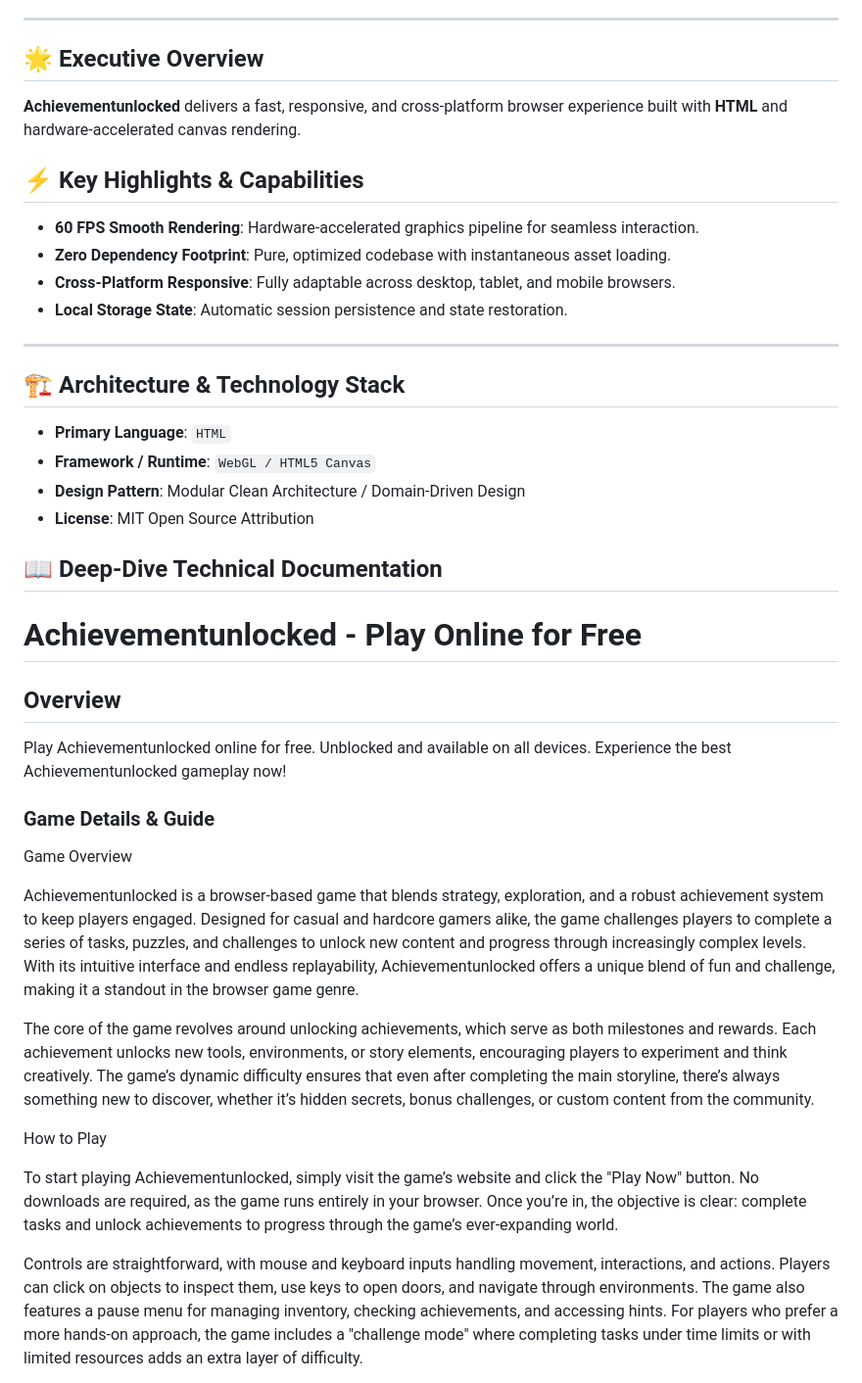
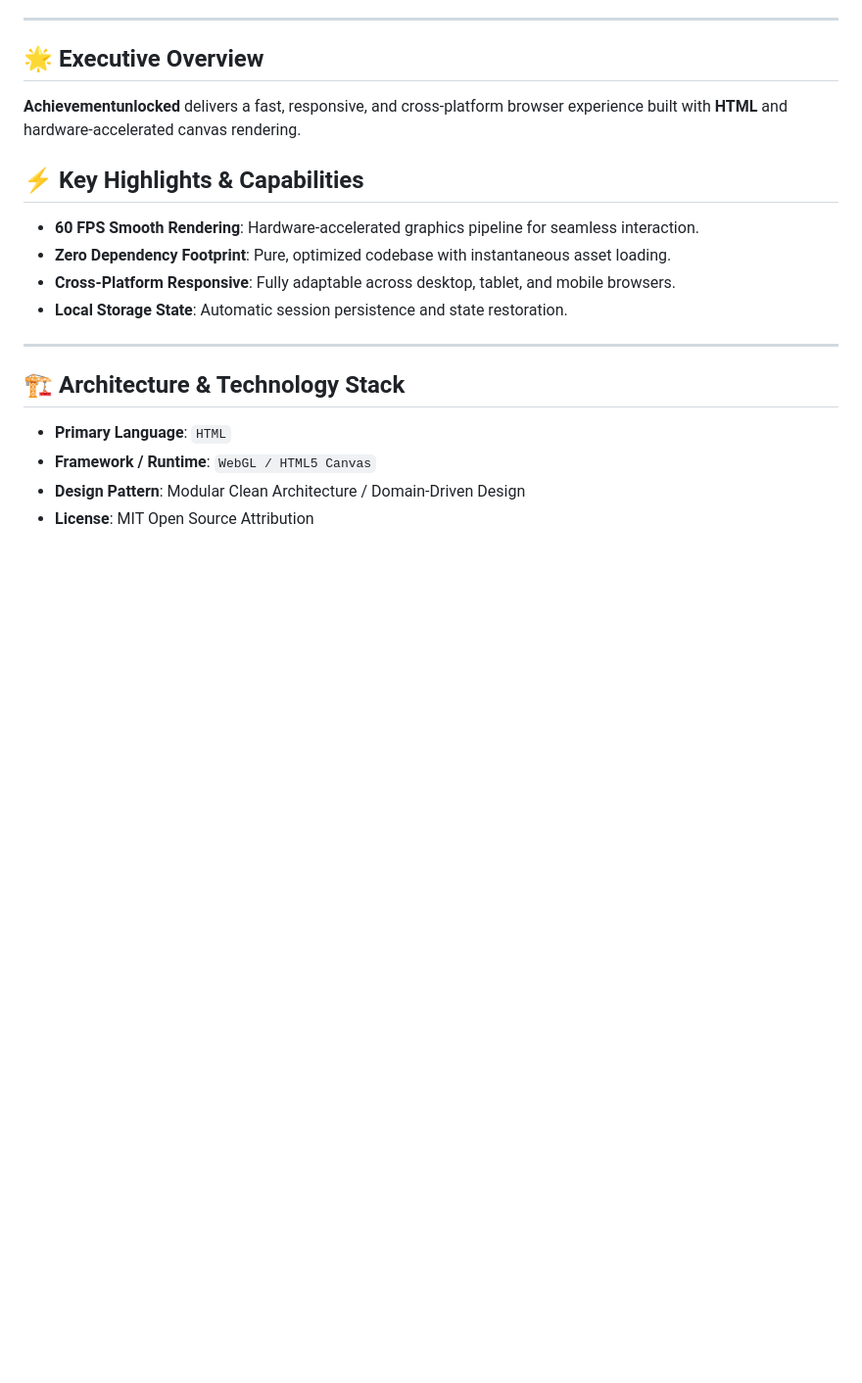
Before and after one commit to hsinidev/achievementunlocked, a Markdown page: README.md, the part around one of its changes. Shown at 98% size. GitHub-like rendering; blank space fills up the shorter version.

```diff
--- a/README.md
+++ b/README.md
@@ -25,6 +29,7 @@
 - **Local Storage State**: Automatic session persistence and state restoration.
 
 ---
+
 ## 🏗️ Architecture & Technology Stack
 
 - **Primary Language**: `HTML`
@@ -32,31 +37,3 @@
 - **Design Pattern**: Modular Clean Architecture / Domain-Driven Design
 - **License**: MIT Open Source Attribution
 
-## 📖 Deep-Dive Technical Documentation
-
-# Achievementunlocked - Play Online for Free
-
-## Overview
-Play Achievementunlocked online for free. Unblocked and available on all devices. Experience the best Achievementunlocked gameplay now!
-
-### Game Details & Guide
-Game Overview
-
-
-Achievementunlocked is a browser-based game that blends strategy, exploration, and a robust achievement system to keep players engaged. Designed for casual and hardcore gamers alike, the game challenges players to complete a series of tasks, puzzles, and challenges to unlock new content and progress through increasingly complex levels. With its intuitive interface and endless replayability, Achievementunlocked offers a unique blend of fun and challenge, making it a standout in the browser game genre.
-
-
-The core of the game revolves around unlocking achievements, which serve as both milestones and rewards. Each achievement unlocks new tools, environments, or story elements, encouraging players to experiment and think creatively. The game’s dynamic difficulty ensures that even after completing the main storyline, there’s always something new to discover, whether it’s hidden secrets, bonus challenges, or custom content from the community.
-
-
-
-How to Play
-
-
-To start playing Achievementunlocked, simply visit the game’s website and click the "Play Now" button. No downloads are required, as the game runs entirely in your browser. Once you’re in, the objective is clear: complete tasks and unlock achievements to progress through the game’s ever-expanding world.
-
-
-Controls are straightforward, with mouse and keyboard inputs handling movement, interactions, and actions. Players can click on objects to inspect them, use keys to open doors, and navigate through environments. The game also features a pause menu for managing inventory, checking achievements, and accessing hints. For players who prefer a more hands-on approach, the game includes a "challenge mode" where completing tasks under time limits or with limited resources adds an extra layer of difficulty.
-
-
-
```
Also changed, not shown: other parts of README.md (+13 -36 lines).
